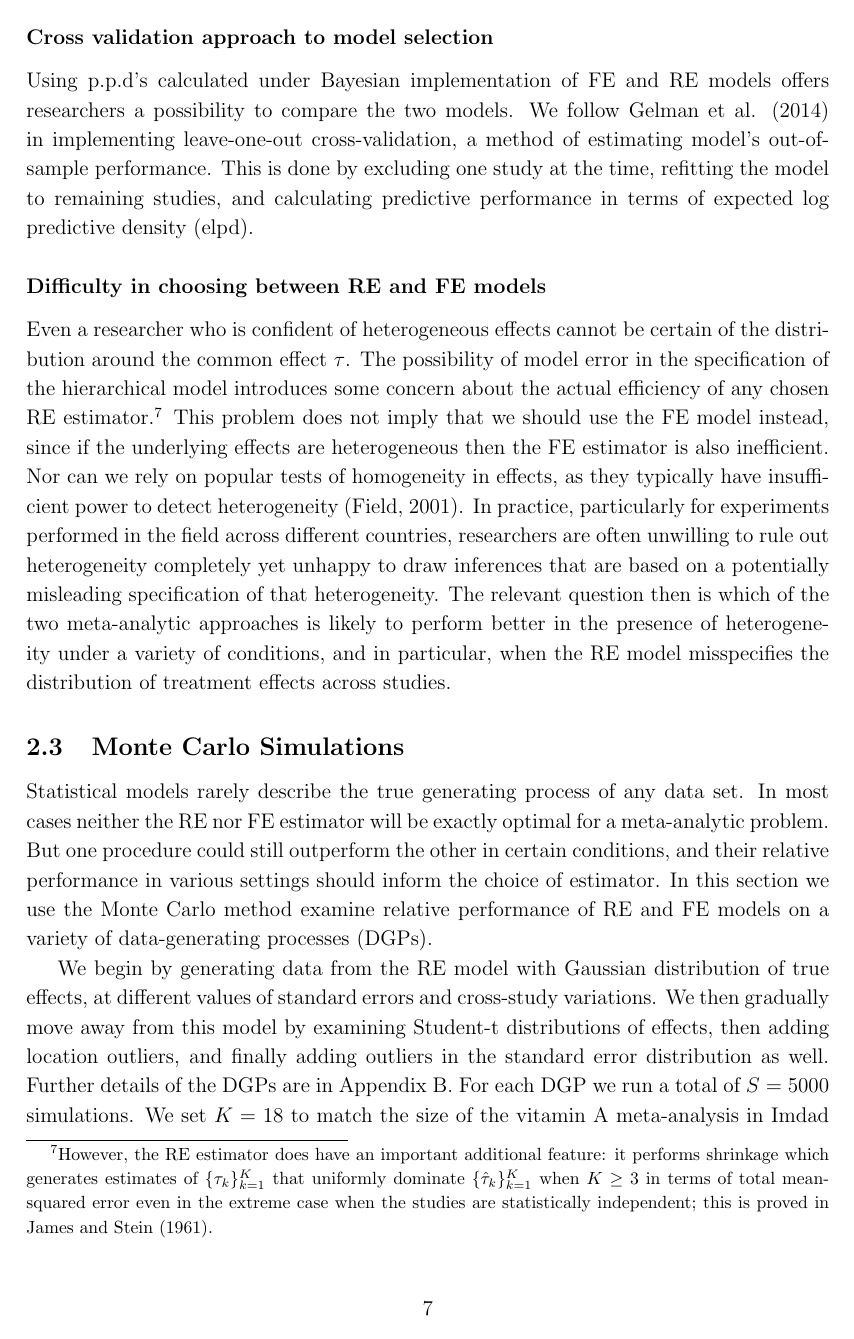
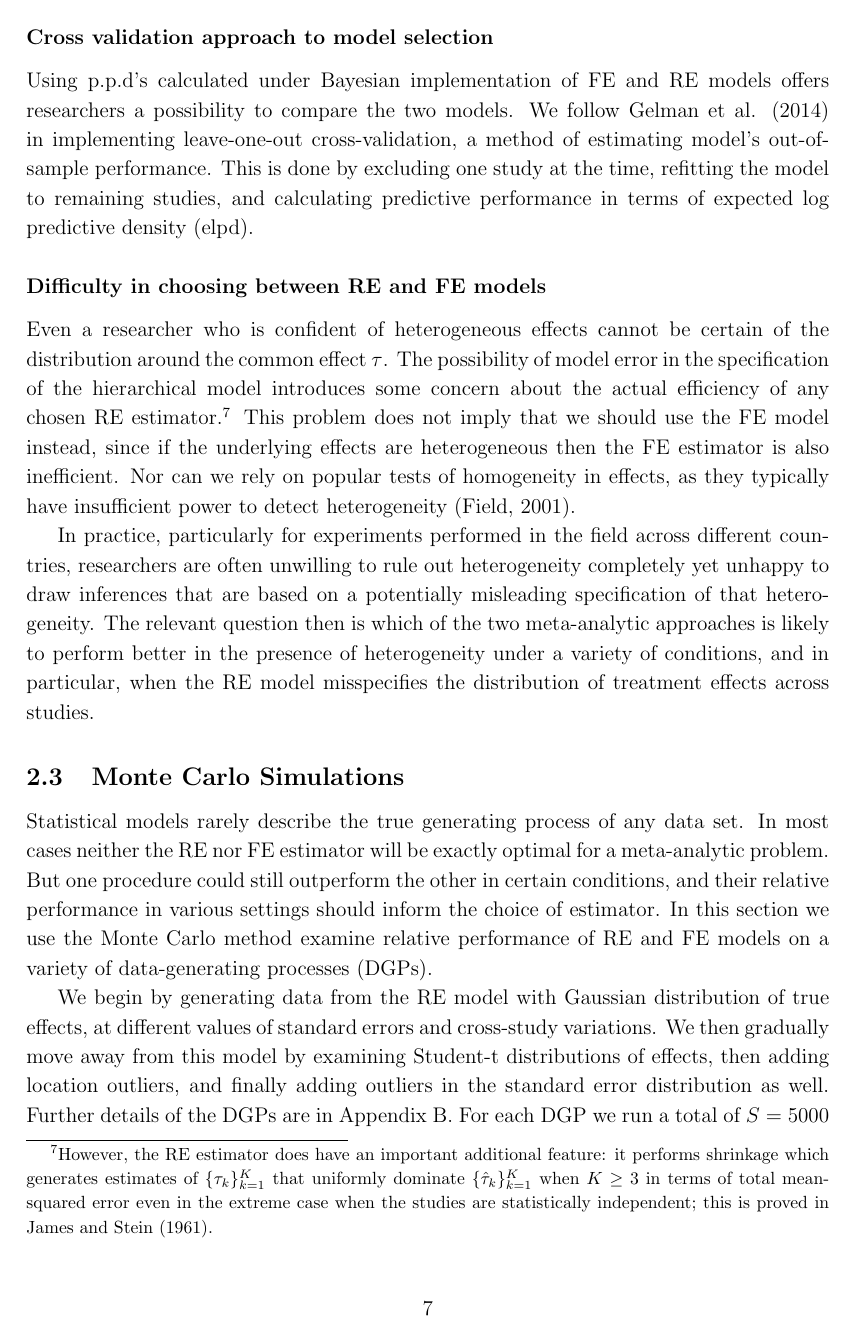
Before and after one commit to wwiecek/vitamin-a, a LaTeX paper (Meager-Wiecek-Vitamin-A-2022.tex): page 7 of 23. Compiled offline with pdfLaTeX.

Commit message:
actioned more of Witold's comments

```diff
--- a/Meager-Wiecek-Vitamin-A-2022.tex
+++ b/Meager-Wiecek-Vitamin-A-2022.tex
@@ -188,12 +188,14 @@ The Bayesian approach to meta-analysis also allows for a straightforward calcula
 
 Using p.p.d's calculated under Bayesian implementation of FE and RE models offers researchers a possibility to compare the two models. We follow Gelman et al. (2014) in implementing leave-one-out cross-validation, a method of estimating model's out-of-sample performance. This is done by excluding one study at the time, refitting the model to remaining studies, and calculating predictive performance in terms of expected log predictive density (elpd).
 
-%%%%%%%%%%%%%%%%%JM TO PROOFREAD FROM HERE
 \subsubsection*{Difficulty in choosing between RE and FE models}
 %WW: maybe this needs shortening? breaking into 2 paras?
 Even a researcher who is confident of heterogeneous effects cannot be certain of the distribution around the common effect $\tau$. The possibility of model error in the specification of the hierarchical model introduces some concern about the actual efficiency of any chosen RE estimator.\footnote{However, the RE estimator does have an important additional feature:
 %WW: I think this footnote is hard to follow. Is shrinkage a term familiar to readers? uniform domination? James-Stein estimator?
-it performs shrinkage which generates estimates of  $\{{\tau}_k\}_{k=1}^K$ that uniformly dominate $\{\hat{\tau}_k\}_{k=1}^K$ when $K \geq 3$ in terms of total mean-squared error even in the extreme case when the studies are statistically independent; this is proved in James and Stein (1961).} This problem does not imply that we should use the FE model instead, since if the underlying effects are heterogeneous then the FE estimator is also inefficient. Nor can we rely on popular tests of homogeneity in effects, as they typically have insufficient power to detect heterogeneity (Field, 2001). In practice, particularly for experiments performed in the field across different countries, researchers are often unwilling to rule out heterogeneity completely yet unhappy to draw inferences that are based on a potentially misleading specification of that heterogeneity. The relevant question then is which of the two meta-analytic approaches is likely to perform better in the presence of heterogeneity under a variety of conditions, and in particular, when the RE model misspecifies the distribution of treatment effects across studies.
+%JM: these terms aren't familiar to me (but I asked ChatGPT :))
+it performs shrinkage which generates estimates of  $\{{\tau}_k\}_{k=1}^K$ that uniformly dominate $\{\hat{\tau}_k\}_{k=1}^K$ when $K \geq 3$ in terms of total mean-squared error even in the extreme case when the studies are statistically independent; this is proved in James and Stein (1961).} This problem does not imply that we should use the FE model instead, since if the underlying effects are heterogeneous then the FE estimator is also inefficient. Nor can we rely on popular tests of homogeneity in effects, as they typically have insufficient power to detect heterogeneity (Field, 2001).
+
+In practice, particularly for experiments performed in the field across different countries, researchers are often unwilling to rule out heterogeneity completely yet unhappy to draw inferences that are based on a potentially misleading specification of that heterogeneity. The relevant question then is which of the two meta-analytic approaches is likely to perform better in the presence of heterogeneity under a variety of conditions, and in particular, when the RE model misspecifies the distribution of treatment effects across studies.
 
 
 
```
Also changed, not shown: Meager-Wiecek-Vitamin-A-2022.tex (9 more changed lines).
